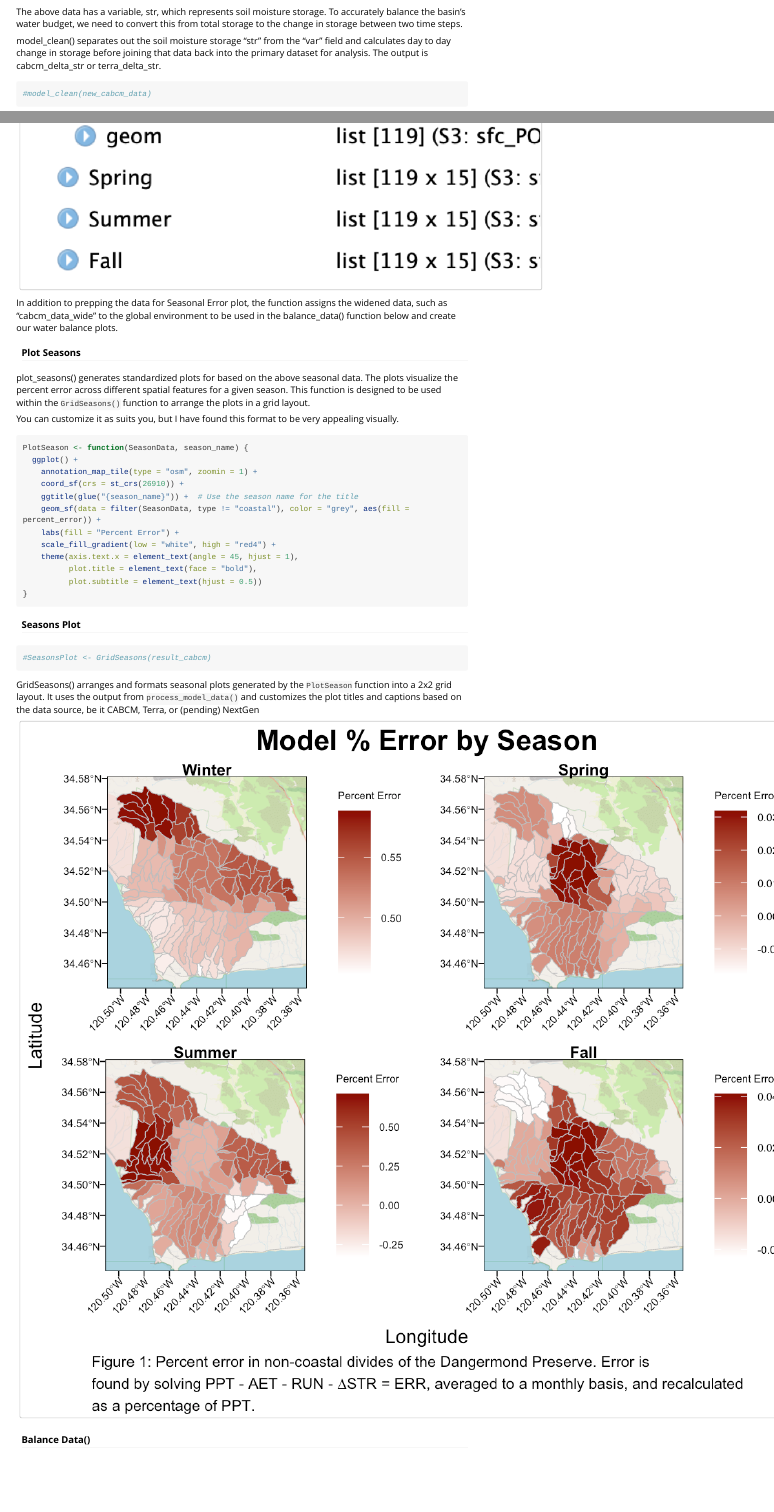
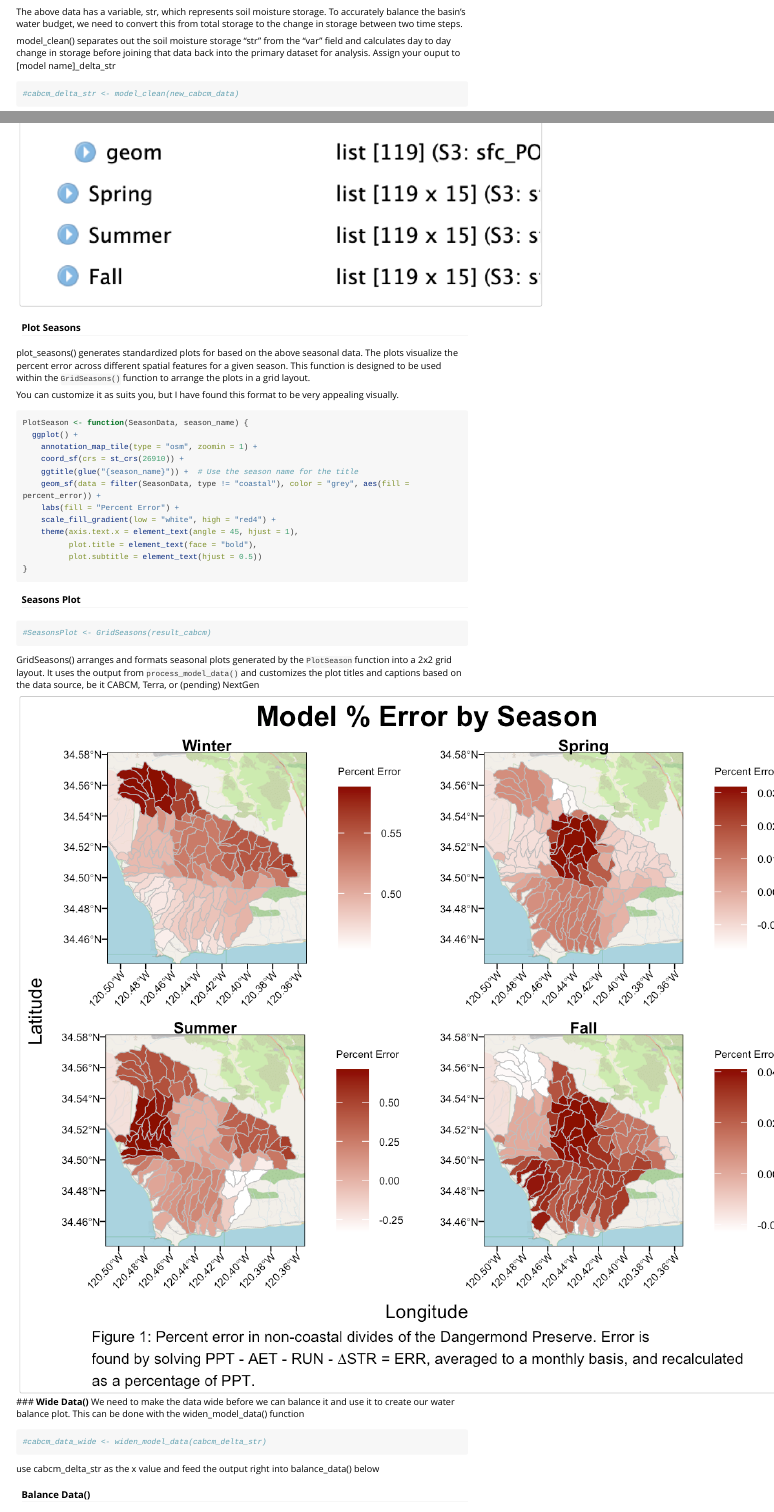
Before and after one commit to lynker-spatial/WaterBalanceSummary, an R Markdown document (vignettes/WaterBalance.Rmd): the page in a window 1100 px wide, from 2630 px down, and a second part further down, joined at a grey line. Rendered offline with R 4.5, knitr and Pandoc, with nearby package versions; long lines of code are wrapped.

Commit message:
Vingettes update

````diff
--- a/vignettes/WaterBalance.Rmd
+++ b/vignettes/WaterBalance.Rmd
@@ -142,11 +142,10 @@ time steps.
 
 model_clean() separates out the soil moisture storage "str" from the
 "var" field and calculates day to day change in storage before joining
-that data back into the primary dataset for analysis. The output is
-cabcm_delta_str or terra_delta_str.
+that data back into the primary dataset for analysis. Assign your ouput to [model name]_delta_str
 
 ```{r}
-#model_clean(new_cabcm_data)
+#cabcm_delta_str <- model_clean(new_cabcm_data)
 ```
 
 From this:
@@ -184,10 +185,6 @@ season.
 
 ![](images/result_data.png)
 
-In addition to prepping the data for Seasonal Error plot, the function
-assigns the widened data, such as "cabcm_data_wide" to the global
-environment to be used in the balance_data() function below and create
-our water balance plots.
 
 #### **Plot Seasons**
 
@@ -227,6 +224,16 @@ GridSeasons() arranges and formats seasonal plots generated by the
 on the data source, be it CABCM, Terra, or (pending) NextGen
 
 ![](images/ExampleSeasonPlot.png)
+### **Wide Data()**
+We need to make the data wide before we can balance it and use it to create our water balance plot.
+This can be done with the widen_model_data() function
+
+
+```{r}
+#cabcm_data_wide <- widen_model_data(cabcm_delta_str)
+```
+
+use cabcm_delta_str as the x value and feed the output right into balance_data() below
 
 #### **Balance Data()**
 
````
Also changed, not shown: vignettes/WaterBalance.Rmd (2 more changed lines).
